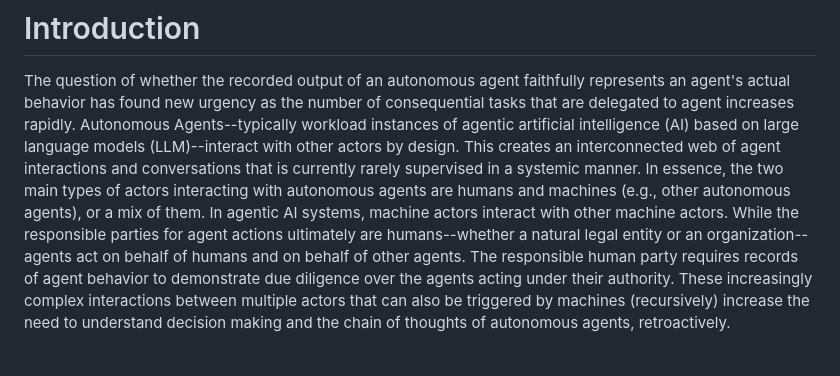
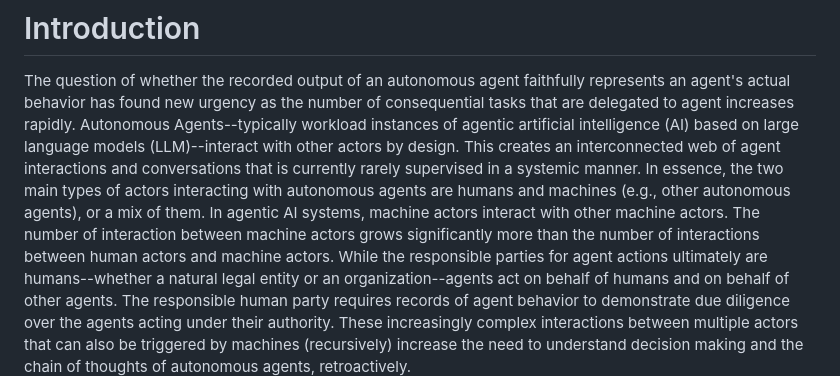
Before and after one commit to xor-hardener/draft-birkholz-verifiable-agent-conversations, a Markdown page: draft-birkholz-verifiable-agent-conversations.md, the part around the change. Drawn GitHub-style; blank space fills up the shorter version.

Commit message:
Update draft-birkholz-verifiable-agent-conversations.md
Co-authored-by: Henk Birkholz <henkbirkholz@users.noreply.github.com>

```diff
--- a/draft-birkholz-verifiable-agent-conversations.md
+++ b/draft-birkholz-verifiable-agent-conversations.md
@@ -64,6 +64,7 @@ Autonomous Agents--typically workload instances of agentic artificial intelligen
 This creates an interconnected web of agent interactions and conversations that is currently rarely supervised in a systemic manner.
 In essence, the two main types of actors interacting with autonomous agents are humans and machines (e.g., other autonomous agents), or a mix of them.
 In agentic AI systems, machine actors interact with other machine actors.
+The number of interaction between machine actors grows significantly more than the number of interactions between human actors and machine actors.
 While the responsible parties for agent actions ultimately are humans--whether a natural legal entity or an organization--agents act on behalf of humans and on behalf of other agents.
 The responsible human party requires records of agent behavior to demonstrate due diligence over the agents acting under their authority.
 These increasingly complex interactions between multiple actors that can also be triggered by machines (recursively) increase the need to understand decision making and the chain of thoughts of autonomous agents, retroactively.
```
